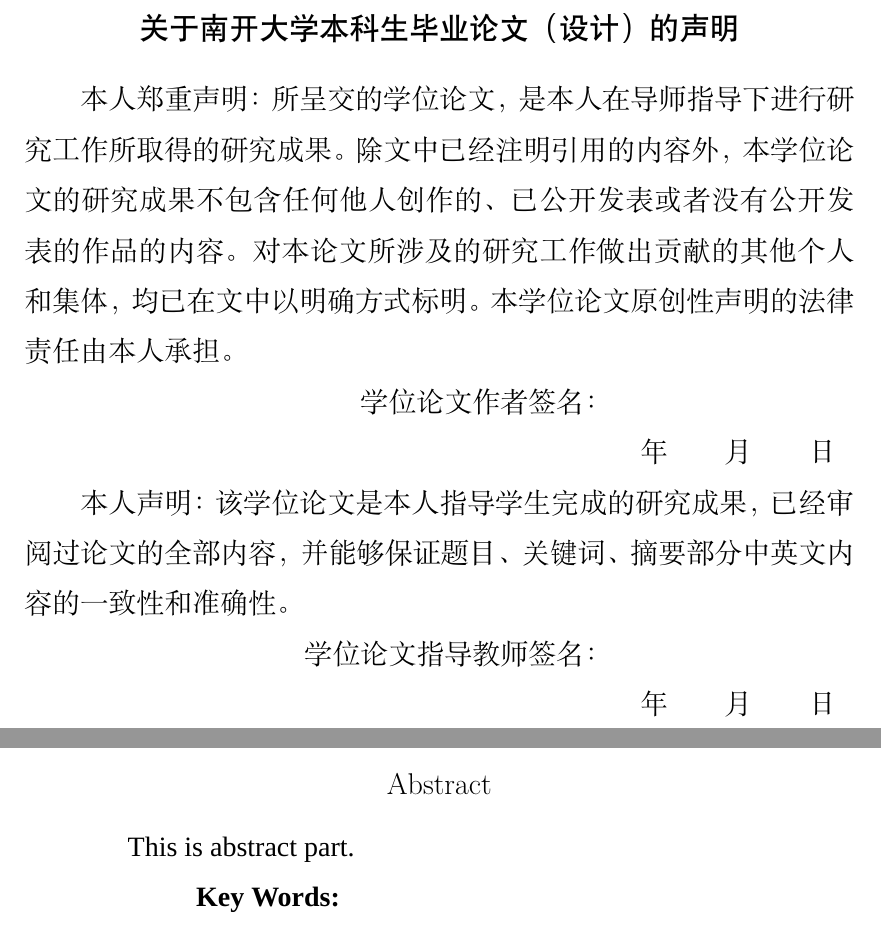
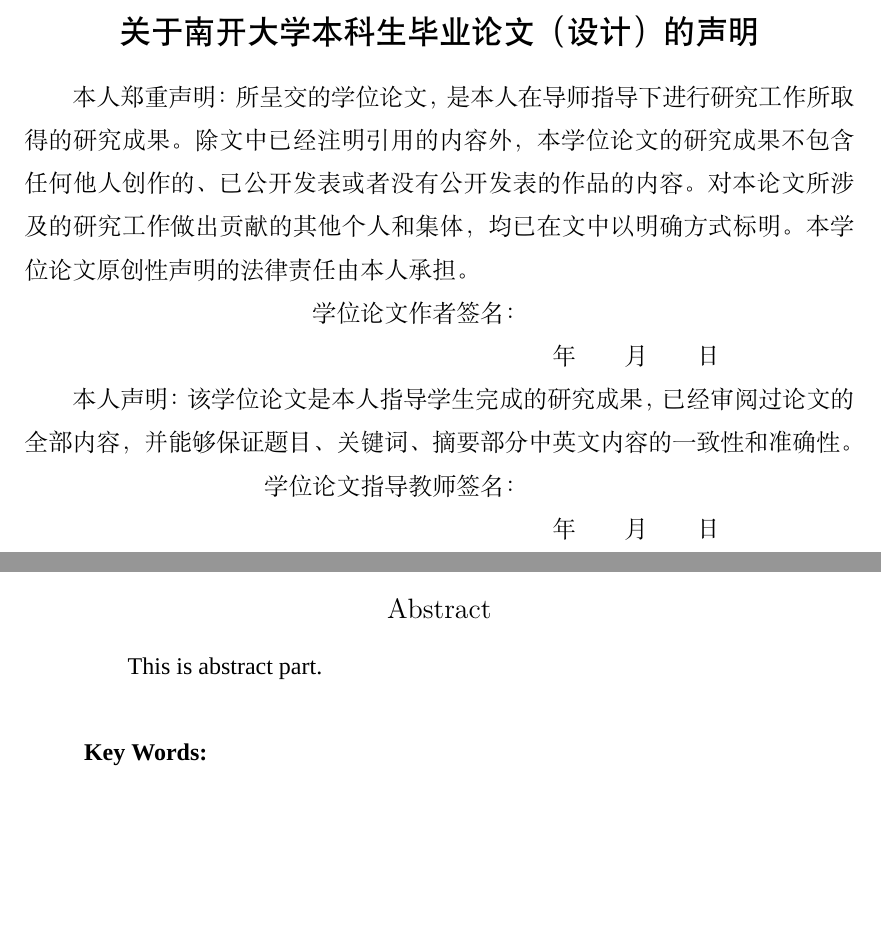
Before and after one commit to Gptao/nku_thesis, a LaTeX document (document.tex): two parts of pages 2 and 4 of 16, joined at a grey line, cut so that both start at the same text, the shorter picture padded with empty space. Compiled offline with XeLaTeX; a missing font is replaced by an installed copy or a similar font.

Commit message:
修改部分格式

```diff
--- a/document.tex
+++ b/document.tex
@@ -120,9 +120,9 @@
 \clearpage
 \ \
 \vspace{30pt}
-\begin{center} \heiti \zihao{-3}关于南开大学本科生毕业论文（设计）的声明
+\begin{center} \heiti \zihao{3}关于南开大学本科生毕业论文（设计）的声明
 \end{center}
-\songti \zihao{4}
+\songti \zihao{-4}
 
 本人郑重声明：所呈交的学位论文，是本人在导师指导下进行研究工作所取得的研究成果。除文中已经注明引用的内容外，本学位论文的研究成果不包含任何他人创作的、已公开发表或者没有公开发表的作品的内容。对本论文所涉及的研究工作做出贡献的其他个人和集体，均已在文中以明确方式标明。本学位论文原创性声明的法律责任由本人承担。
 
@@ -167,13 +167,13 @@
 \end{abstract}
 \clearpage%另外起一页
 \lhead{} \chead{Abstract} \rhead{}
-\renewcommand{\abstractname}{\heiti \zihao{-3} Abstract}
+\renewcommand{\abstractname}{\heiti \zihao{4} Abstract}
 \begin{abstract}
 	\addcontentsline{toc}{section}{Abstract}
-	\setmainfont{Times New Roman}\zihao{4}
+	\setmainfont{Times New Roman}\zihao{-4}
 	%\songti \zihao{4}
-	This is abstract part.
-
+	This is abstract part.\\
+	\ \\
 	\qquad  \textbf{Key Words:}
 \end{abstract}
 \clearpage%另外起一页
```
Also changed, not shown: document.pdf, document.tex (2 more changed lines), 2 other files.
